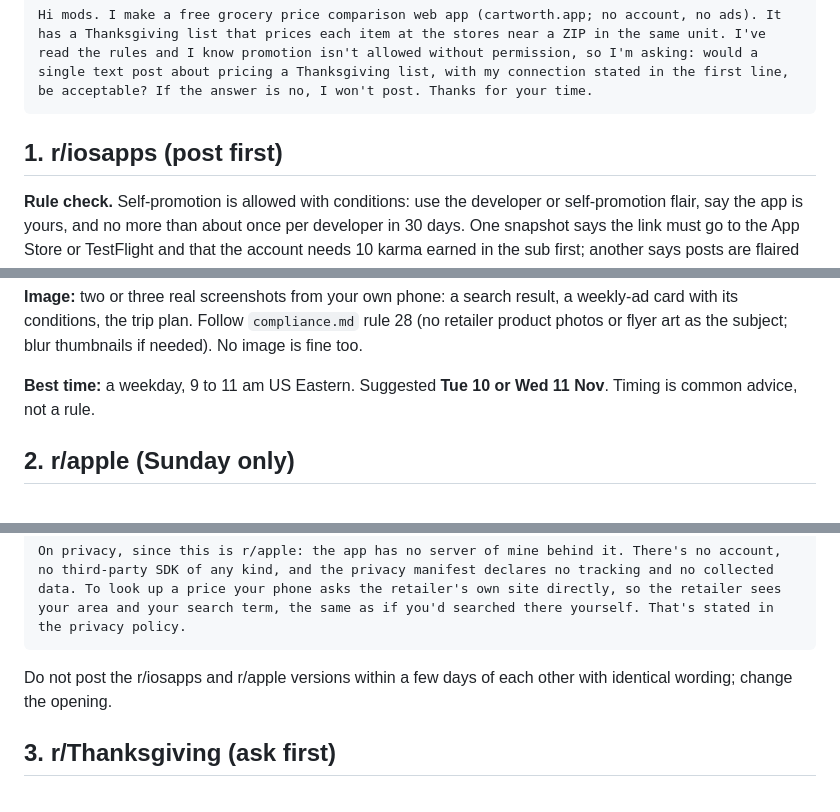
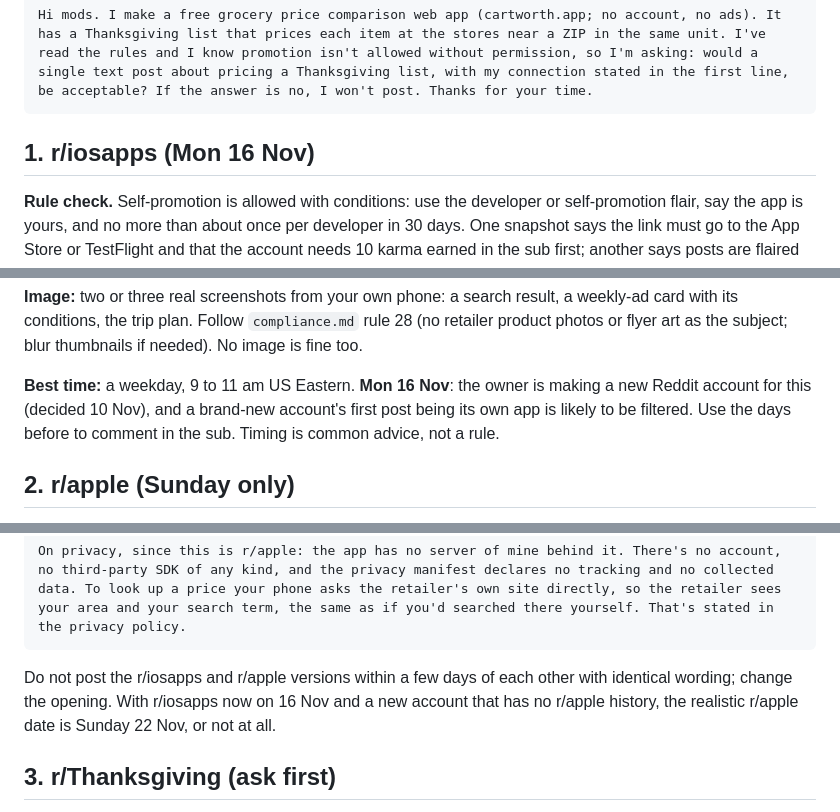
Before and after one commit to nickstrom5/cartworth, a Markdown page: marketing/launch-2026-11/reddit.md, 3 parts joined by grey strips. GitHub-like rendering.

````diff
--- a/marketing/launch-2026-11/reddit.md
+++ b/marketing/launch-2026-11/reddit.md
@@ -29,7 +29,7 @@ removed.
 Hi mods. I make a free grocery price comparison web app (cartworth.app; no account, no ads). It has a Thanksgiving list that prices each item at the stores near a ZIP in the same unit. I've read the rules and I know promotion isn't allowed without permission, so I'm asking: would a single text post about pricing a Thanksgiving list, with my connection stated in the first line, be acceptable? If the answer is no, I won't post. Thanks for your time.
 ```
 
-## 1. r/iosapps (post first)
+## 1. r/iosapps (Mon 16 Nov)
 
 **Rule check.** Self-promotion is allowed with conditions: use the developer or self-promotion
 flair, say the app is yours, and no more than about once per developer in 30 days. One snapshot
@@ -76,8 +76,10 @@ Independent, not affiliated with any store.
 with its conditions, the trip plan. Follow `compliance.md` rule 28 (no retailer product photos or
 flyer art as the subject; blur thumbnails if needed). No image is fine too.
 
-**Best time:** a weekday, 9 to 11 am US Eastern. Suggested **Tue 10 or Wed 11 Nov**. Timing is
-common advice, not a rule.
+**Best time:** a weekday, 9 to 11 am US Eastern. **Mon 16 Nov**: the owner is making a new
+Reddit account for this (decided 10 Nov), and a brand-new account's first post being its own app
+is likely to be filtered. Use the days before to comment in the sub. Timing is common advice, not
+a rule.
 
 ## 2. r/apple (Sunday only)
 
@@ -105,7 +107,8 @@ On privacy, since this is r/apple: the app has no server of mine behind it. Ther
 ```
 
 Do not post the r/iosapps and r/apple versions within a few days of each other with identical
-wording; change the opening.
+wording; change the opening. With r/iosapps now on 16 Nov and a new account that has no r/apple
+history, the realistic r/apple date is Sunday 22 Nov, or not at all.
 
 ## 3. r/Thanksgiving (ask first)
 
````
Also changed, not shown: marketing/launch-2026-11/checklist.md (+10 -5 lines).
